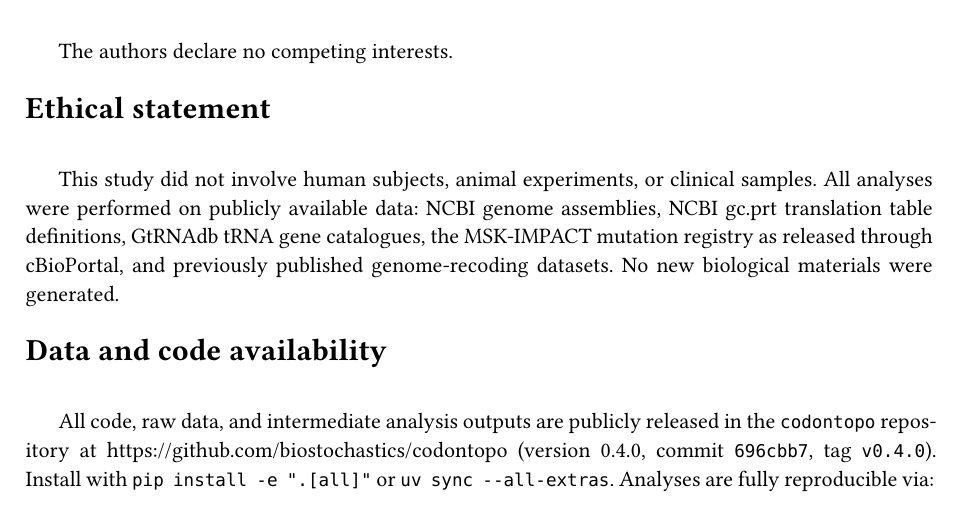
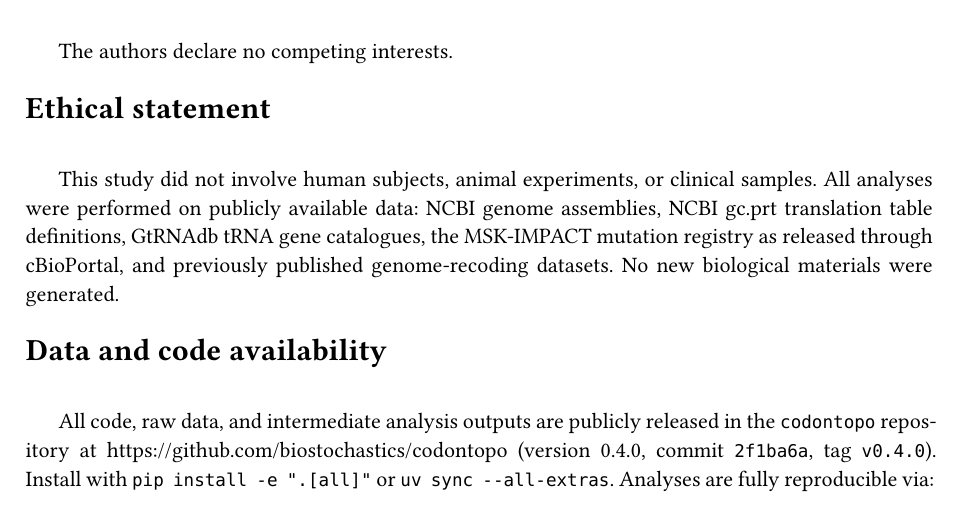
Before and after one commit to biostochastics/codontopo, a Typst document (output/manuscript.typ, which reads output/supplement.typ): part of page 32 of 37, cut so that both start at the same text. The pictures show the PDF file output/manuscript.pdf that the author committed with the source.

Commit message:
docs: bump manuscript reproducibility stamp to commit 2f1ba6a (tag v0.4.0)

````diff
--- a/output/manuscript.typ
+++ b/output/manuscript.typ
@@ -833,7 +833,7 @@ This study did not involve human subjects, animal experiments, or clinical sampl
 
 #heading(numbering: none)[Data and code availability]
 
-All code, raw data, and intermediate analysis outputs are publicly released in the `codontopo` repository at https://github.com/biostochastics/codontopo (version #stats._version, commit #raw("696cbb7"), tag #raw("v0.4.0")). Install with `pip install -e ".[all]"` or `uv sync --all-extras`. Analyses are fully reproducible via:
+All code, raw data, and intermediate analysis outputs are publicly released in the `codontopo` repository at https://github.com/biostochastics/codontopo (version #stats._version, commit #raw("2f1ba6a"), tag #raw("v0.4.0")). Install with `pip install -e ".[all]"` or `uv sync --all-extras`. Analyses are fully reproducible via:
 
 ```
 git clone https://github.com/biostochastics/codontopo.git
--- a/output/supplement.typ
+++ b/output/supplement.typ
@@ -796,7 +796,7 @@ For tables with $k > 1$ reassignment events, the temporal ordering is unknown. W
 
 This section provides the metadata needed to reproduce every number in the manuscript and supplement bit-for-bit from the public repository. Every figure, table, and inline statistic is rendered by the Typst sources `manuscript.typ` and `supplement.typ` (also in the repository) from the JSON outputs of a single `codon-topo all` invocation, so the manuscript and supplement cannot drift from each other within a single pipeline run.
 
-All analyses were performed using the `codon-topo` Python package (version #stats._version, commit #raw("696cbb7"), tag #raw("v0.4.0")). The code is publicly released at https://github.com/biostochastics/codontopo. Dependencies and runtime requirements:
+All analyses were performed using the `codon-topo` Python package (version #stats._version, commit #raw("2f1ba6a"), tag #raw("v0.4.0")). The code is publicly released at https://github.com/biostochastics/codontopo. Dependencies and runtime requirements:
 
 - Python 3.11, NumPy 1.24+, SciPy 1.10+
 - R 4.5, ggplot2, ggpubr, viridis, patchwork (for figures)
````
Also changed, not shown: output/manuscript.pdf, output/supplement.pdf.
